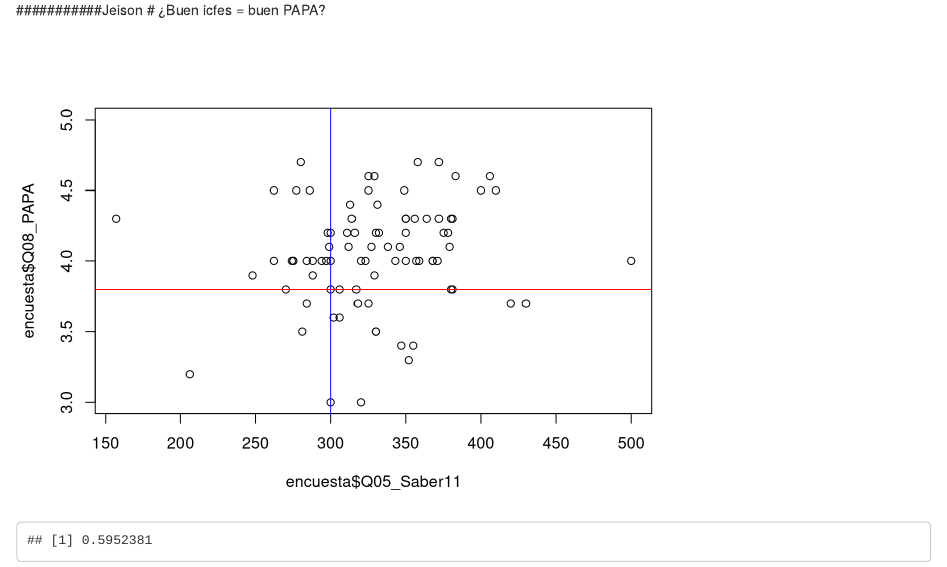
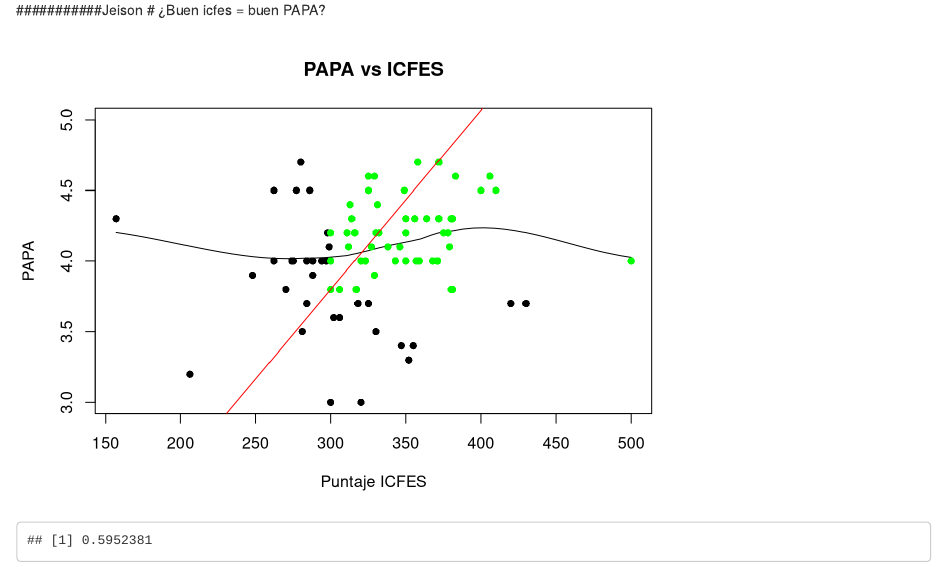
Before and after one commit to jdurangop/EDAED-2021-1-Trabajos-grupales, an R Markdown document (Trabajo 1/Trabajo1.Rmd): the page in a window 1100 px wide, from 4220 px down. Rendered offline with R 4.5, knitr and Pandoc, with nearby package versions; some code elsewhere in the file could not run offline.

Commit message:
Avance preguntas Jeison

````diff
--- a/Trabajo 1/Trabajo1.Rmd
+++ b/Trabajo 1/Trabajo1.Rmd
@@ -283,9 +283,22 @@ barplot(tabla_metro,
 ###########Jeison
 # ¿Buen icfes = buen PAPA?
 ```{r}
-plot(encuesta$Q05_Saber11, encuesta$Q08_PAPA, ylim=c(3,5))
-abline(v=300, col="blue")
-abline(h=3.8, col="red")
+papaConIcfes <- encuesta %>%
+  select(Q05_Saber11, Q08_PAPA)
+
+papaConIcfesBueno <- papaConIcfes %>%
+  filter(Q05_Saber11 >= 300 & Q08_PAPA >= 3.8)
+
+scatter.smooth(encuesta$Q05_Saber11, encuesta$Q08_PAPA,
+     pch=16, ylim=c(3,5),
+     main="PAPA vs ICFES",
+     xlab="Puntaje ICFES",
+     ylab="PAPA")
+
+points(papaConIcfesBueno$Q05_Saber11, papaConIcfesBueno$Q08_PAPA,
+       pch=16, col="green")
+
+abline(0,3.8/300, col="red")
 ```
 ```{r}
 buenPapaIcfes <-  nrow(encuesta %>% filter(Q05_Saber11 >= 300 & Q08_PAPA >= 3.8))
````
Also changed, not shown: Trabajo 1/Trabajo1.Rmd (25 more changed lines).
